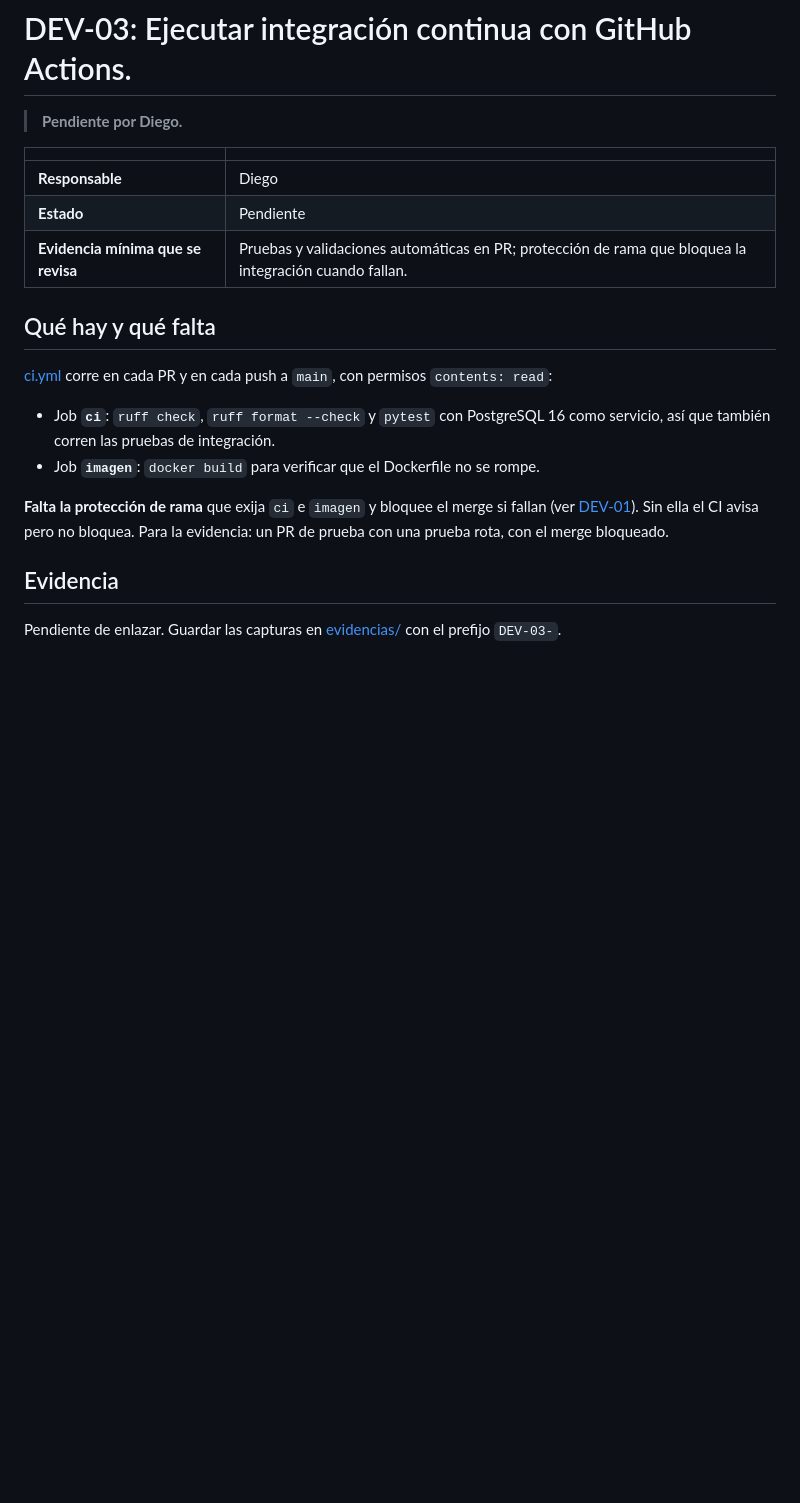
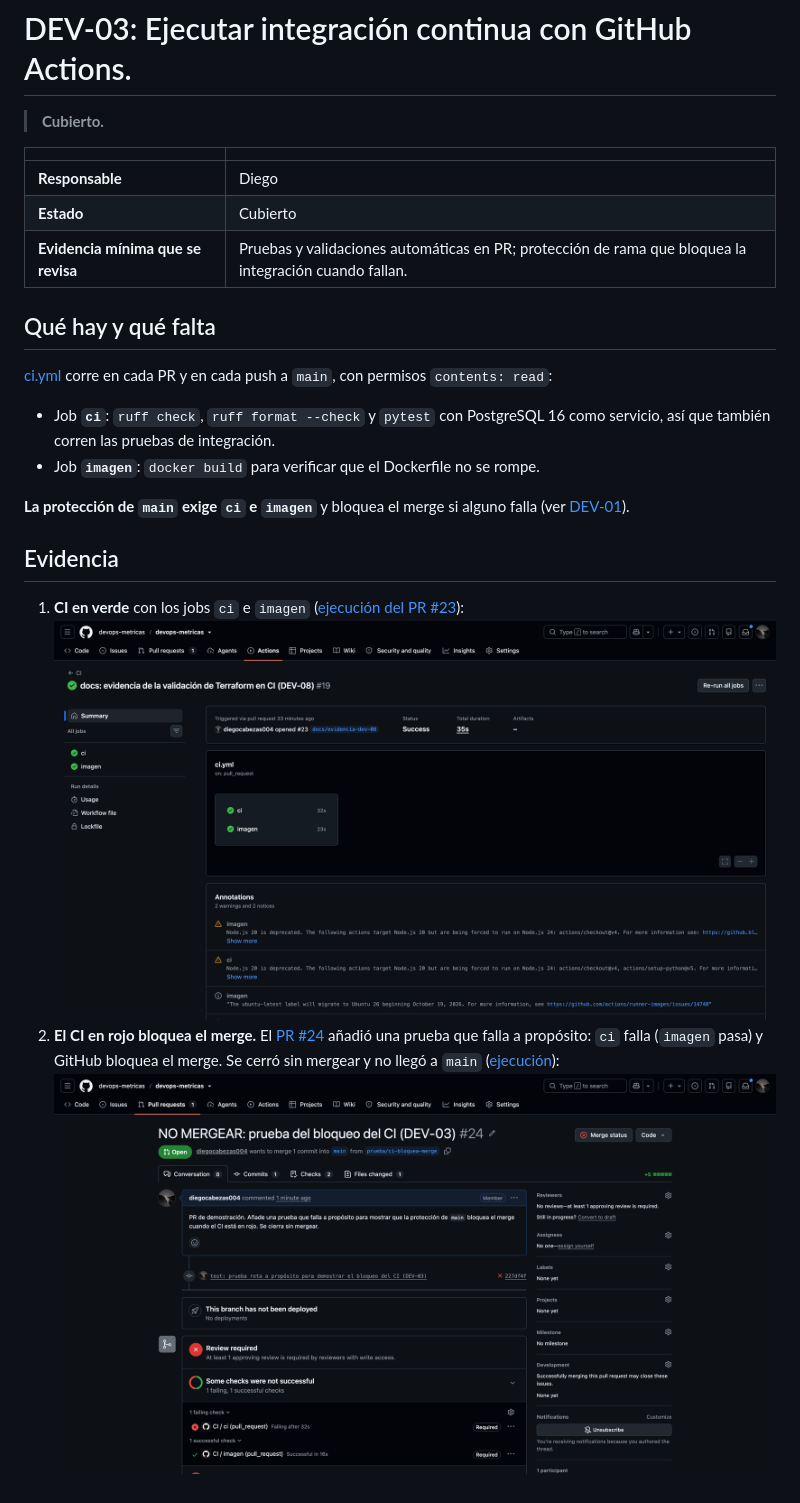
Before and after one commit to devops-metricas/devops-metricas, a Markdown page: docs/DEV/DEV-03-integracion-continua.md, the part around the change. GitHub-like rendering; pictures changed too: docs/evidencias/DEV-03-ci-en-verde.png (added), docs/evidencias/DEV-03-pr-bloqueado.png (added); blank space fills up the shorter version.

```diff
--- a/docs/DEV/DEV-03-integracion-continua.md
+++ b/docs/DEV/DEV-03-integracion-continua.md
@@ -1,11 +1,11 @@
 # DEV-03: Ejecutar integración continua con GitHub Actions.
 
-> **Pendiente por Diego.**
+> **Cubierto.**
 
 | | |
 |---|---|
 | **Responsable** | Diego |
-| **Estado** | Pendiente |
+| **Estado** | Cubierto |
 | **Evidencia mínima que se revisa** | Pruebas y validaciones automáticas en PR; protección de rama que bloquea la integración cuando fallan. |
 
 ## Qué hay y qué falta
@@ -16,9 +16,14 @@
   corren las pruebas de integración.
 - Job **`imagen`**: `docker build` para verificar que el Dockerfile no se rompe.
 
-**Falta la protección de rama** que exija `ci` e `imagen` y bloquee el merge si fallan (ver [DEV-01](DEV-01-git-y-pull-requests.md)).
-Sin ella el CI avisa pero no bloquea. Para la evidencia: un PR de prueba con una prueba rota, con el merge bloqueado.
+**La protección de `main` exige `ci` e `imagen`** y bloquea el merge si alguno falla (ver [DEV-01](DEV-01-git-y-pull-requests.md)).
 
 ## Evidencia
 
-Pendiente de enlazar. Guardar las capturas en [evidencias/](../evidencias) con el prefijo `DEV-03-`.
+1. **CI en verde** con los jobs `ci` e `imagen`
+   ([ejecución del PR #23](https://github.com/devops-metricas/devops-metricas/actions/runs/42526293923)):
+   ![CI en verde](../evidencias/DEV-03-ci-en-verde.png)
+2. **El CI en rojo bloquea el merge.** El [PR #24](https://github.com/devops-metricas/devops-metricas/pull/24) añadió
+   una prueba que falla a propósito: `ci` falla (`imagen` pasa) y GitHub bloquea el merge. Se cerró sin mergear
+   y no llegó a `main` ([ejecución](https://github.com/devops-metricas/devops-metricas/actions/runs/42528846855)):
+   ![PR bloqueado por el CI](../evidencias/DEV-03-pr-bloqueado.png)
```
Also changed, not shown: docs/DEV/DEV-01-git-y-pull-requests.md (+17 -7 lines), docs/EVIDENCIAS.md (+3 -3 lines), docs/evidencias/DEV-01-pr-revisado.png (added), docs/evidencias/DEV-01-proteccion-main.png (added).
